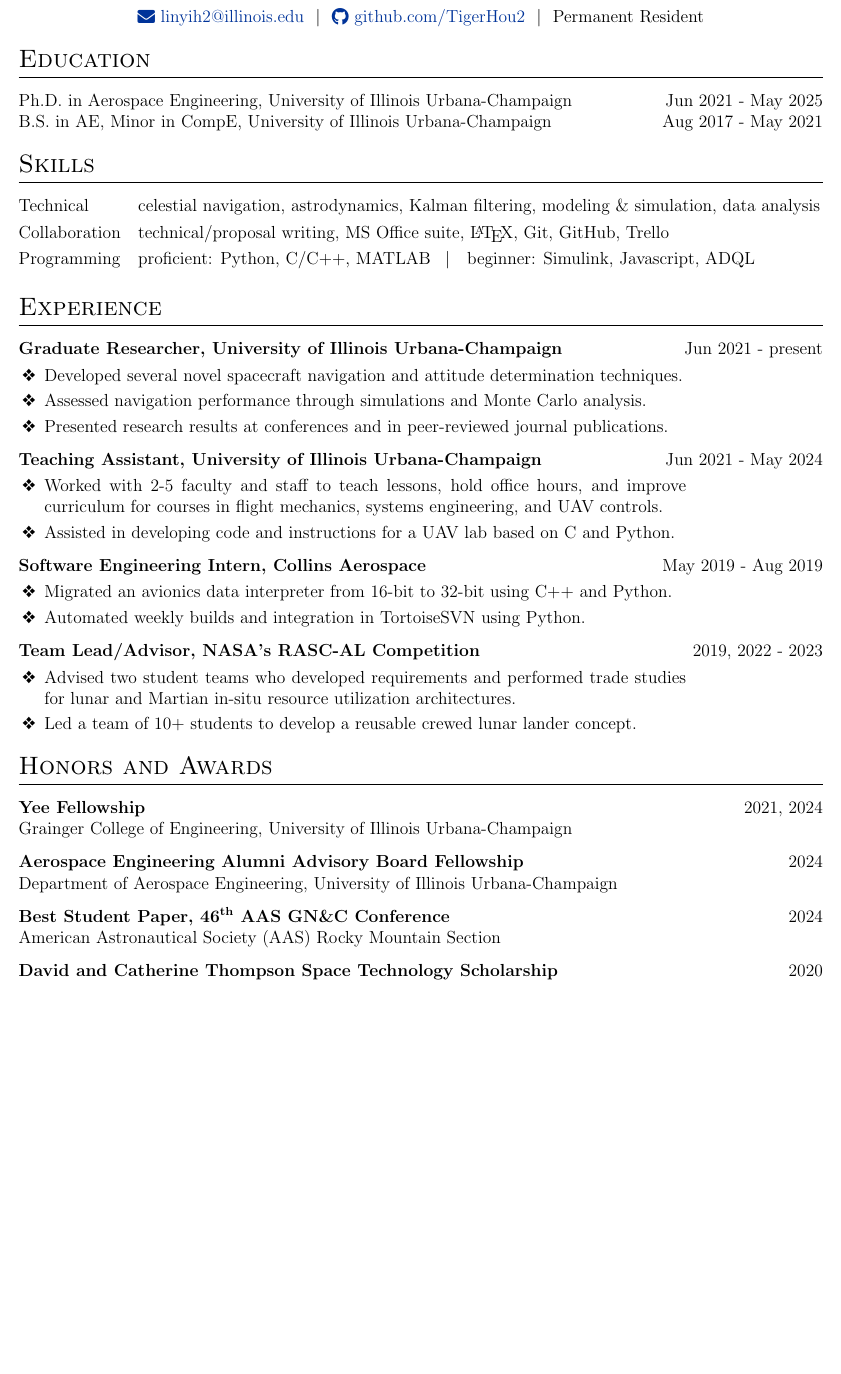
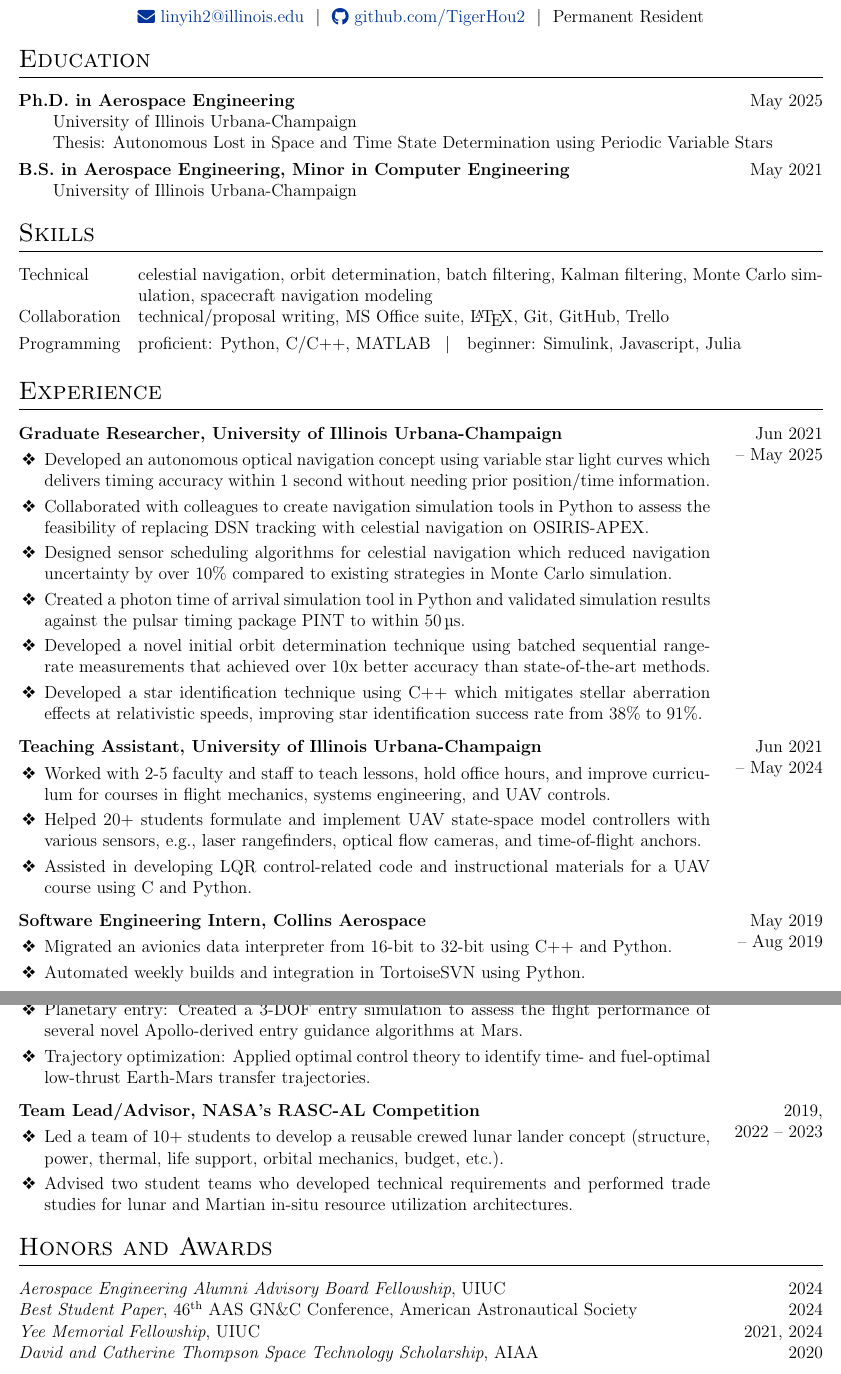
Before and after one commit to TigerHou2/cv, a LaTeX CV (resume.tex): part of the page before the commit and two parts of pages 1 and 2 of 2 after it, the two joined at a grey line, cut so that both start at the same text, the shorter picture padded with empty space. Compiled offline with pdfLaTeX.

Commit message:
Resume update after feedback

```diff
--- a/resume.tex
+++ b/resume.tex
@@ -108,8 +104,11 @@
 	%----------------------------------------------------------------------------------------
 	\section{Education}
 	\begin{tabularx}{\linewidth}{@{}l X@{}}
-		Ph.D. in Aerospace Engineering, University of Illinois Urbana-Champaign & \hfill Jun 2021 - May 2025 \\
-		B.S. in AE, Minor in CompE, University of Illinois Urbana-Champaign & \hfill Aug 2017 - May 2021 \\
+		\textbf{Ph.D. in Aerospace Engineering} & \hfill May 2025 \\
+		\multicolumn{2}{@{}l@{}}{\qquad University of Illinois Urbana-Champaign} \\
+		\multicolumn{2}{@{}l@{}}{\qquad Thesis: Autonomous Lost in Space and Time State Determination using Periodic Variable Stars} \\[3.75pt]
+		\textbf{B.S. in Aerospace Engineering, Minor in Computer Engineering} & \hfill May 2021 \\
+		\multicolumn{2}{@{}l@{}}{\qquad University of Illinois Urbana-Champaign} \\
 	\end{tabularx}
 
 
@@ -119,9 +118,9 @@
 	%----------------------------------------------------------------------------------------
 	\section{Skills}
 	\begin{tabularx}{\linewidth}{@{}l X@{}}
-		Technical  &  celestial navigation, astrodynamics, Kalman filtering, modeling \& simulation, data analysis \\[3.75pt]
+		Technical  &  celestial navigation, orbit determination, batch filtering, Kalman filtering, Monte Carlo simulation, spacecraft navigation modeling \\[3.75pt]
 		Collaboration  &  technical/proposal writing, MS Office suite, \LaTeX, Git, GitHub, Trello \\[3.75pt]
-		Programming  &  proficient: Python, C/C++, MATLAB \enspace$|$\quad beginner: Simulink, Javascript, ADQL \\[3.75pt]
+		Programming  &  proficient: Python, C/C++, MATLAB \enspace$|$\quad beginner: Simulink, Javascript, Julia \\[3.75pt]
 	\end{tabularx}
 
 
@@ -131,54 +130,70 @@
 	%----------------------------------------------------------------------------------------
 
 	\section{Experience}
-
-	\begin{tabularx}{\linewidth}{ @{}l @{}r@{} R{1.3in}@{} }
-		\textbf{Graduate Researcher, University of Illinois Urbana-Champaign} & \multicolumn{2}{@{}r@{}}{Jun 2021 - present} \\[3.75pt]
-		\multicolumn{2}{@{}X@{}}{
+	\begin{tabularx}{\linewidth}{ @{} L{0.86\linewidth} @{}X@{} r @{} }
+		\textbf{Graduate Researcher, University of Illinois Urbana-Champaign} & &
+		\multirow{2}{*}{\makecell[r]{Jun 2021 \\ -- May 2025}} \\[3.75pt]
 		\begin{minipage}[t]{\linewidth}
 			\begin{itemize}
-					\item Developed several novel spacecraft navigation and attitude determination techniques.
-					\item Assessed navigation performance through simulations and Monte Carlo analysis.
-					\item Presented research results at conferences and in peer-reviewed journal publications.
+				\item Developed an autonomous optical navigation concept using variable star light curves which delivers timing accuracy within 1 second without needing prior position/time information.
+				\item Collaborated with colleagues to create navigation simulation tools in Python to assess the feasibility of replacing DSN tracking with celestial navigation on OSIRIS-APEX.
+				\item Designed sensor scheduling algorithms for celestial navigation which reduced navigation uncertainty by over 10\% compared to existing strategies in Monte Carlo simulation.
+				\item Created a photon time of arrival simulation tool in Python and validated simulation results against the pulsar timing package PINT to within \qty{50}{\micro\s}.
+				\item Developed a novel initial orbit determination technique using batched sequential range-rate measurements that achieved over 10x better accuracy than state-of-the-art methods.
+				\item Developed a star identification technique using C++ which mitigates stellar aberration effects at relativistic speeds, improving star identification success rate from 38\% to 91\%.
 			\end{itemize}
-			\end{minipage}
-		} & \hfill
+		\end{minipage} & &
 	\end{tabularx}
 
-	\begin{tabularx}{\linewidth}{ @{}l @{}r@{} R{1.3in}@{} }
-		\textbf{Teaching Assistant, University of Illinois Urbana-Champaign} & \multicolumn{2}{@{}r@{}}{Jun 2021 - May 2024} \\[3.75pt]
-		\multicolumn{2}{@{}X@{}}{
+	\begin{tabularx}{\linewidth}{ @{} L{0.86\linewidth} @{}X@{} r @{} }
+		\textbf{Teaching Assistant, University of Illinois Urbana-Champaign} & &
+		\multirow{2}{*}{\makecell[r]{Jun 2021 \\ -- May 2024}} \\[3.75pt]
 		\begin{minipage}[t]{\linewidth}
 			\begin{itemize}
 				\item Worked with 2-5 faculty and staff to teach lessons, hold office hours, and improve curriculum for courses in flight mechanics, systems engineering, and UAV controls.
-					\item Assisted in developing code and instructions for a UAV lab based on C and Python.
+				\item Helped 20+ students formulate and implement UAV state-space model controllers with various sensors, e.g., laser rangefinders, optical flow cameras, and time-of-flight anchors.
+				\item Assisted in developing LQR control-related code and instructional materials for a UAV course using C and Python.
 			\end{itemize}
-			\end{minipage}
-		} & \hfill
+		\end{minipage} & &
 	\end{tabularx}
 
-	\begin{tabularx}{\linewidth}{ @{}l @{}r@{} R{1.3in}@{} }
-		\textbf{Software Engineering Intern, Collins Aerospace} & \multicolumn{2}{@{}r@{}}{May 2019 - Aug 2019} \\[3.75pt]
-		\multicolumn{2}{@{}X@{}}{
+	\begin{tabularx}{\linewidth}{ @{} L{0.86\linewidth} @{}X@{} r @{} }
+		\textbf{Software Engineering Intern, Collins Aerospace} & &
+		\multirow{2}{*}{\makecell[r]{May 2019 \\ -- Aug 2019}} \\[3.75pt]
 		\begin{minipage}[t]{\linewidth}
 			\begin{itemize}
 				\item Migrated an avionics data interpreter from 16-bit to 32-bit using C++ and Python.
 				\item Automated weekly builds and integration in TortoiseSVN using Python.
 			\end{itemize}
-			\end{minipage}
-		} & \hfill
+		\end{minipage} & &
 	\end{tabularx}
 
-	\begin{tabularx}{\linewidth}{ @{}l @{}r@{} R{1.3in}@{} }
-		\textbf{Team Lead/Advisor, NASA's RASC-AL Competition} & \multicolumn{2}{@{}r@{}}{2019, 2022 - 2023} \\[3.75pt]
-		\multicolumn{2}{@{}X@{}}{
+
+	%----------------------------------------------------------------------------------------
+	% PROJECTS
+	%----------------------------------------------------------------------------------------
+
+	\section{Projects}
+	\begin{tabularx}{\linewidth}{ @{} L{0.86\linewidth} @{}X@{} r @{} }
+		\textbf{Collaborative Projects in Flight Dynamics} & &
+		\multirow{2}{*}{\makecell[r]{2022, 2023}} \\[3.75pt]
 		\begin{minipage}[t]{\linewidth}
 			\begin{itemize}
-					\item Advised two student teams who developed requirements and performed trade studies for lunar and Martian in-situ resource utilization architectures.
-					\item Led a team of 10+ students to develop a reusable crewed lunar lander concept.
+				\item Planetary entry: Created a 3-DOF entry simulation to assess the flight performance of several novel Apollo-derived entry guidance algorithms at Mars.
+				\item Trajectory optimization: Applied optimal control theory to identify time- and fuel-optimal low-thrust Earth-Mars transfer trajectories.
 			\end{itemize}
-			\end{minipage}
-		} & \hfill
+		\end{minipage} & &
+	\end{tabularx}
+
+	\begin{tabularx}{\linewidth}{ @{} L{0.86\linewidth} @{}X@{} r @{} }
+		\textbf{Team Lead/Advisor, NASA's RASC-AL Competition} & &
+		\multirow{2}{*}{\makecell[r]{2019, \\ 2022 -- 2023}} \\[3.75pt]
+		\begin{minipage}[t]{\linewidth}
+			\begin{itemize}
+				\item Led a team of 10+ students to develop a reusable crewed lunar lander concept (structure, power, thermal, life support, orbital mechanics, budget, etc.).
+				\item Advised two student teams who developed technical requirements and performed trade studies for lunar and Martian in-situ resource utilization architectures.
+			\end{itemize}
+		\end{minipage} & &
 	\end{tabularx}
 
 
@@ -187,24 +202,11 @@
 	%	AWARDS/AFFILIATIONS
 	%----------------------------------------------------------------------------------------
 	\section{Honors and Awards}
-	\begin{tabularx}{\linewidth}{@{}l X@{}}
-		\textbf{Yee Fellowship} & \hfill 2021, 2024 \\
-		Grainger College of Engineering, University of Illinois Urbana-Champaign & \hfill \\
-	\end{tabularx}
-
-	\begin{tabularx}{\linewidth}{@{}l X@{}}
-		\textbf{Aerospace Engineering Alumni Advisory Board Fellowship} & \hfill 2024 \\
-		Department of Aerospace Engineering, University of Illinois Urbana-Champaign & \hfill \\
-	\end{tabularx}
-
-	\begin{tabularx}{\linewidth}{@{}l X@{}}
-	\textbf{Best Student Paper, 46\textsuperscript{th} AAS GN\&C Conference} & \hfill 2024 \\
-	American Astronautical Society (AAS) Rocky Mountain Section & \hfill \\
-	\end{tabularx}
-
-	\begin{tabularx}{\linewidth}{@{}l X@{}}
-	\textbf{David and Catherine Thompson Space Technology Scholarship} & \hfill 2020 \\
-	American Institute of Aeronautics and Astronautics (AIAA) & \hfill \\
+	\begin{tabularx}{\linewidth}{@{} l X @{}}
+		\textit{Aerospace Engineering Alumni Advisory Board Fellowship}, UIUC & \hfill 2024 \\
+		\textit{Best Student Paper}, 46\textsuperscript{th} AAS GN\&C Conference, American Astronautical Society & \hfill 2024 \\
+		\textit{Yee Memorial Fellowship}, UIUC & \hfill 2021, 2024 \\
+		\textit{David and Catherine Thompson Space Technology Scholarship}, AIAA & \hfill 2020 \\
 	\end{tabularx}
 
 	%----------------------------------------------------------------------------------------
```
Also changed, not shown: resume.pdf, resume.tex (16 more changed lines). Lines whose indentation alone changed are shown as unchanged.
